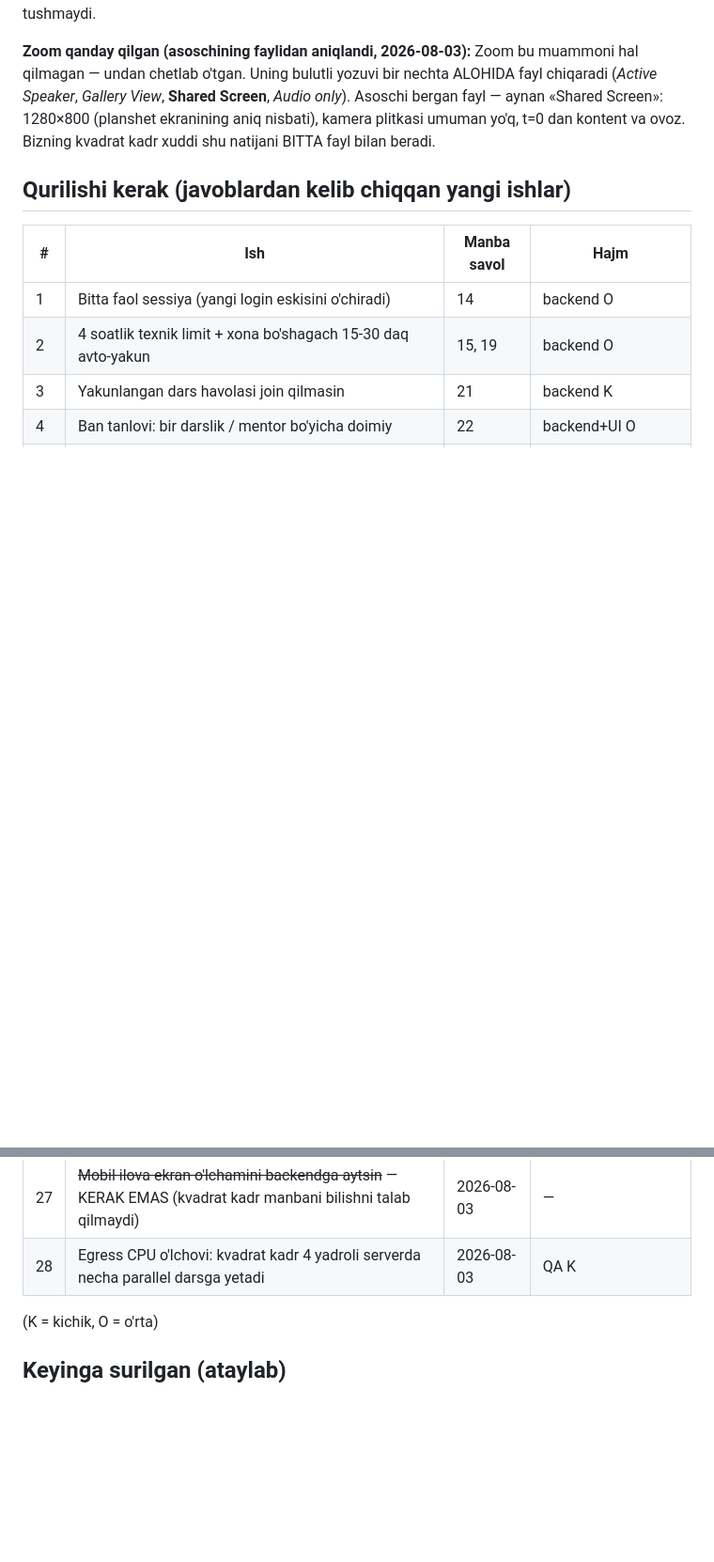
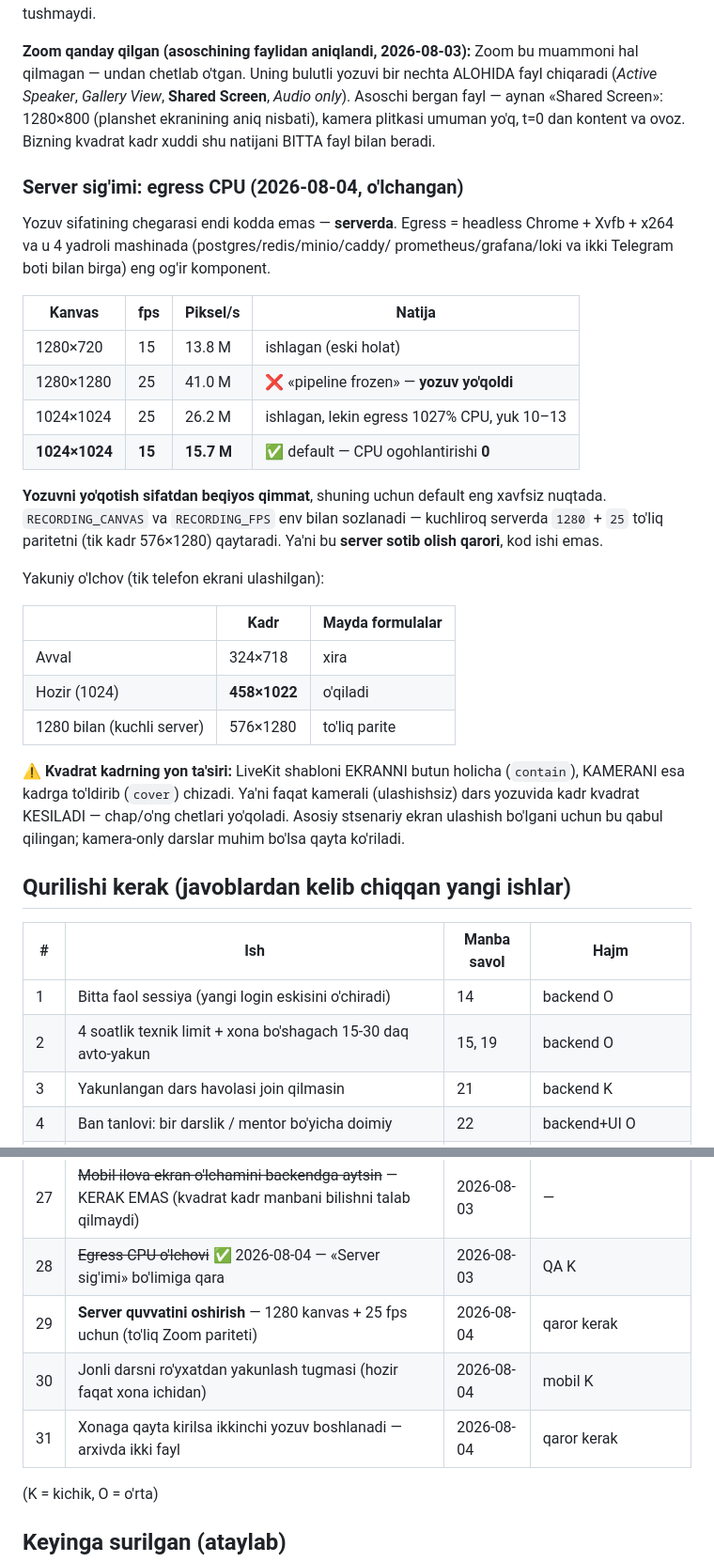
Before and after one commit to Abdulazizxoshimov/darsly, a Markdown page: docs/PRODUCT.md, 2 parts joined by grey strips. Shown at 94% size. GitHub-like rendering; blank space fills up the shorter version.

Commit message:
docs: server sig'imi — egress CPU o'lchovi va uning oqibatlari
Yozuv sifatining chegarasi endi kodda emas, serverda. O'lchov jadvali,
tanlangan default (1024/15, CPU ogohlantirishi 0) va kuchli serverda
1280/25 bilan to'liq parite qaytishi yozildi.

Kvadrat kadrning yon ta'siri ham qayd etildi: LiveKit shabloni ekranni
butun holicha, kamerani esa to'ldirib chizadi — ya'ni faqat kamerali
darsda kadr kvadrat kesiladi.

Backlog: №29 server quvvati · №30 jonli darsni ro'yxatdan yakunlash ·
№31 qayta kirilganda ikkinchi yozuv.

Co-Authored-By: Claude Opus 5 (1M context) <noreply@anthropic.com>

```diff
--- a/docs/PRODUCT.md
+++ b/docs/PRODUCT.md
@@ -283,6 +283,38 @@ ALOHIDA fayl chiqaradi (*Active Speaker*, *Gallery View*, **Shared Screen**,
 ekranining aniq nisbati), kamera plitkasi umuman yo'q, t=0 dan kontent va ovoz.
 Bizning kvadrat kadr xuddi shu natijani BITTA fayl bilan beradi.
 
+### Server sig'imi: egress CPU (2026-08-04, o'lchangan)
+
+Yozuv sifatining chegarasi endi kodda emas — **serverda**. Egress = headless
+Chrome + Xvfb + x264 va u 4 yadroli mashinada (postgres/redis/minio/caddy/
+prometheus/grafana/loki va ikki Telegram boti bilan birga) eng og'ir komponent.
+
+| Kanvas | fps | Piksel/s | Natija |
+|---|---|---|---|
+| 1280×720 | 15 | 13.8 M | ishlagan (eski holat) |
+| 1280×1280 | 25 | 41.0 M | ❌ «pipeline frozen» — **yozuv yo'qoldi** |
+| 1024×1024 | 25 | 26.2 M | ishlagan, lekin egress 1027% CPU, yuk 10–13 |
+| **1024×1024** | **15** | **15.7 M** | ✅ default — CPU ogohlantirishi **0** |
+
+**Yozuvni yo'qotish sifatdan beqiyos qimmat**, shuning uchun default eng
+xavfsiz nuqtada. `RECORDING_CANVAS` va `RECORDING_FPS` env bilan sozlanadi —
+kuchliroq serverda `1280` + `25` to'liq paritetni (tik kadr 576×1280)
+qaytaradi. Ya'ni bu **server sotib olish qarori**, kod ishi emas.
+
+Yakuniy o'lchov (tik telefon ekrani ulashilgan):
+
+| | Kadr | Mayda formulalar |
+|---|---|---|
+| Avval | 324×718 | xira |
+| Hozir (1024) | **458×1022** | o'qiladi |
+| 1280 bilan (kuchli server) | 576×1280 | to'liq parite |
+
+**⚠️ Kvadrat kadrning yon ta'siri:** LiveKit shabloni EKRANNI butun holicha
+(`contain`), KAMERANI esa kadrga to'ldirib (`cover`) chizadi. Ya'ni faqat
+kamerali (ulashishsiz) dars yozuvida kadr kvadrat KESILADI — chap/o'ng
+chetlari yo'qoladi. Asosiy stsenariy ekran ulashish bo'lgani uchun bu qabul
+qilingan; kamera-only darslar muhim bo'lsa qayta ko'riladi.
+
 ## Qurilishi kerak (javoblardan kelib chiqqan yangi ishlar)
 
 | # | Ish | Manba savol | Hajm |
@@ -314,7 +346,10 @@ Bizning kvadrat kadr xuddi shu natijani BITTA fayl bilan beradi.
 | 25 | ~~Ulashishda ilova avtomatik fonga o'tsin (Zoom kabi)~~ ✅ 2026-08-03 | 2026-08-01 | mobil K |
 | 26 | ~~Mobil ulashishda yozuv rezolyutsiyasi~~ ✅ 2026-08-03 — kvadrat kadr | 2026-08-03 | backend K |
 | 27 | ~~Mobil ilova ekran o'lchamini backendga aytsin~~ — KERAK EMAS (kvadrat kadr manbani bilishni talab qilmaydi) | 2026-08-03 | — |
-| 28 | Egress CPU o'lchovi: kvadrat kadr 4 yadroli serverda necha parallel darsga yetadi | 2026-08-03 | QA K |
+| 28 | ~~Egress CPU o'lchovi~~ ✅ 2026-08-04 — «Server sig'imi» bo'limiga qara | 2026-08-03 | QA K |
+| 29 | **Server quvvatini oshirish** — 1280 kanvas + 25 fps uchun (to'liq Zoom pariteti) | 2026-08-04 | qaror kerak |
+| 30 | Jonli darsni ro'yxatdan yakunlash tugmasi (hozir faqat xona ichidan) | 2026-08-04 | mobil K |
+| 31 | Xonaga qayta kirilsa ikkinchi yozuv boshlanadi — arxivda ikki fayl | 2026-08-04 | qaror kerak |
 
 (K = kichik, O = o'rta)
 
```
